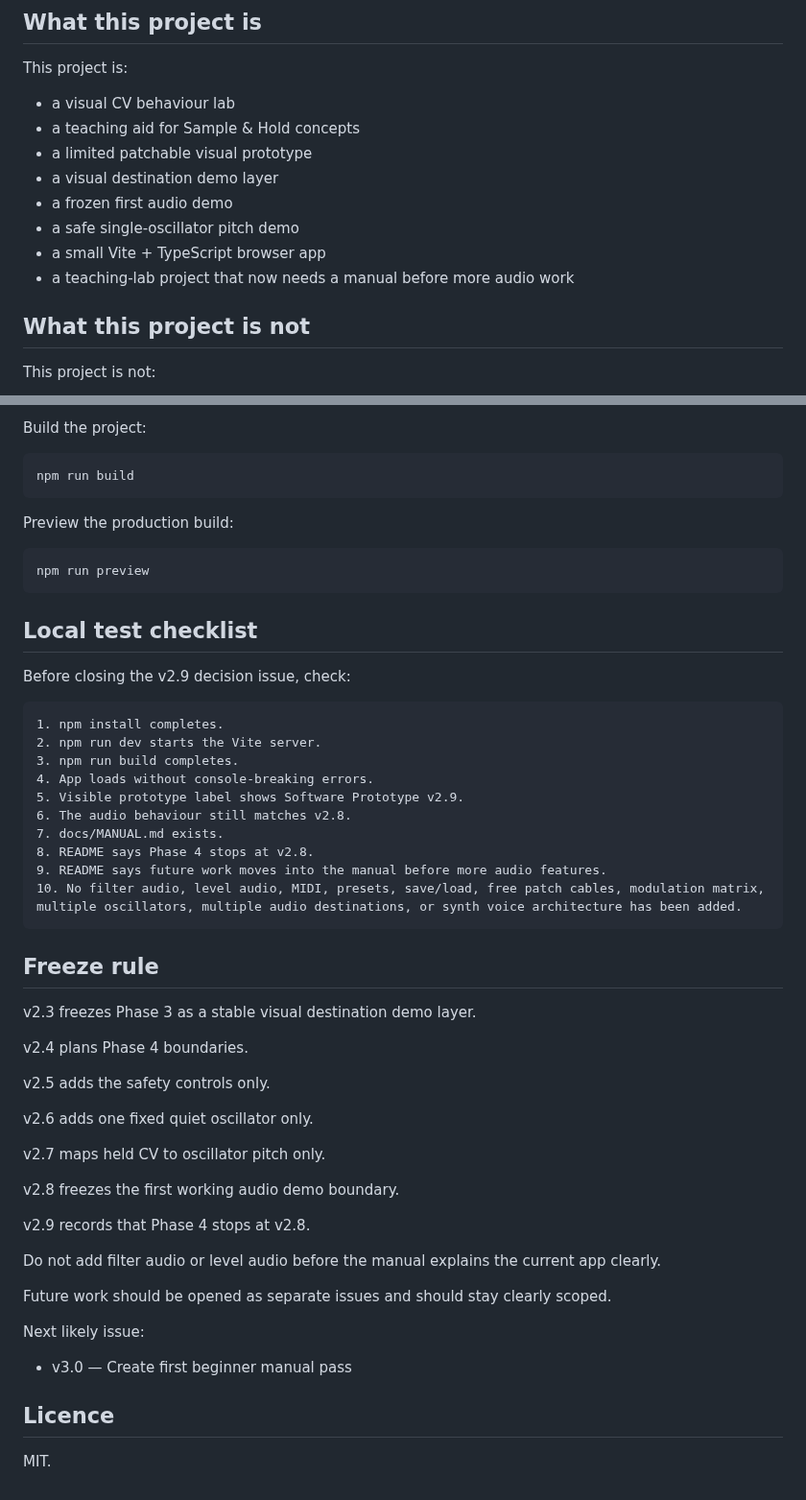
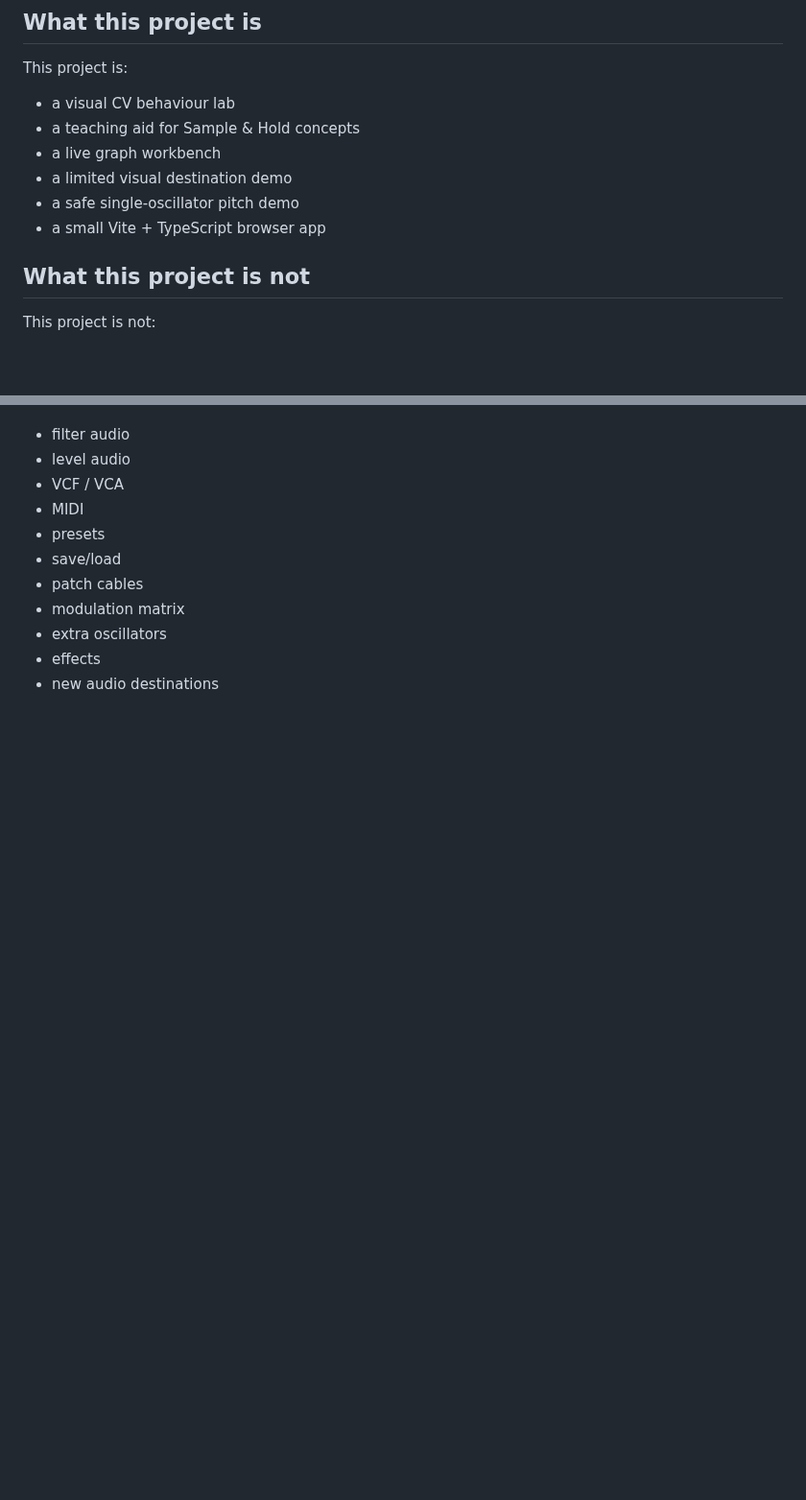
Before and after one commit to armpitpete/sample-hold-lab, a Markdown page: README.md, 2 parts joined by grey strips. Shown at 96% size. Rendered like a GitHub page; blank space fills up the shorter version.

````diff
--- a/README.md
+++ b/README.md
@@ -90,12 +65,10 @@ This project is:
 
 - a visual CV behaviour lab
 - a teaching aid for Sample & Hold concepts
-- a limited patchable visual prototype
-- a visual destination demo layer
-- a frozen first audio demo
+- a live graph workbench
+- a limited visual destination demo
 - a safe single-oscillator pitch demo
 - a small Vite + TypeScript browser app
-- a teaching-lab project that now needs a manual before more audio work
 
 ## What this project is not
 
@@ -270,56 +253,11 @@ npm run dev
-Build the project:
-
-```powershell
-npm run build
-```
-
-Preview the production build:
-
-```powershell
-npm run preview
-```
-
-## Local test checklist
-
-Before closing the v2.9 decision issue, check:
-
-```text
-1. npm install completes.
-2. npm run dev starts the Vite server.
-3. npm run build completes.
-4. App loads without console-breaking errors.
-5. Visible prototype label shows Software Prototype v2.9.
-6. The audio behaviour still matches v2.8.
-7. docs/MANUAL.md exists.
-8. README says Phase 4 stops at v2.8.
-9. README says future work moves into the manual before more audio features.
-10. No filter audio, level audio, MIDI, presets, save/load, free patch cables, modulation matrix, multiple oscillators, multiple audio destinations, or synth voice architecture has been added.
-```
-
-## Freeze rule
-
-v2.3 freezes Phase 3 as a stable visual destination demo layer.
-
-v2.4 plans Phase 4 boundaries.
-
-v2.5 adds the safety controls only.
-
-v2.6 adds one fixed quiet oscillator only.
-
-v2.7 maps held CV to oscillator pitch only.
-
-v2.8 freezes the first working audio demo boundary.
-
-v2.9 records that Phase 4 stops at v2.8.
-
-Do not add filter audio or level audio before the manual explains the current app clearly.
-
-Future work should be opened as separate issues and should stay clearly scoped.
-
-Next likely issue:
-
-- v3.0 — Create first beginner manual pass
-
-## Licence
-
-MIT.
+- filter audio
+- level audio
+- VCF / VCA
+- MIDI
+- presets
+- save/load
+- patch cables
+- modulation matrix
+- extra oscillators
+- effects
+- new audio destinations
````
Also changed, not shown: other parts of README.md (+107 -122 lines).
